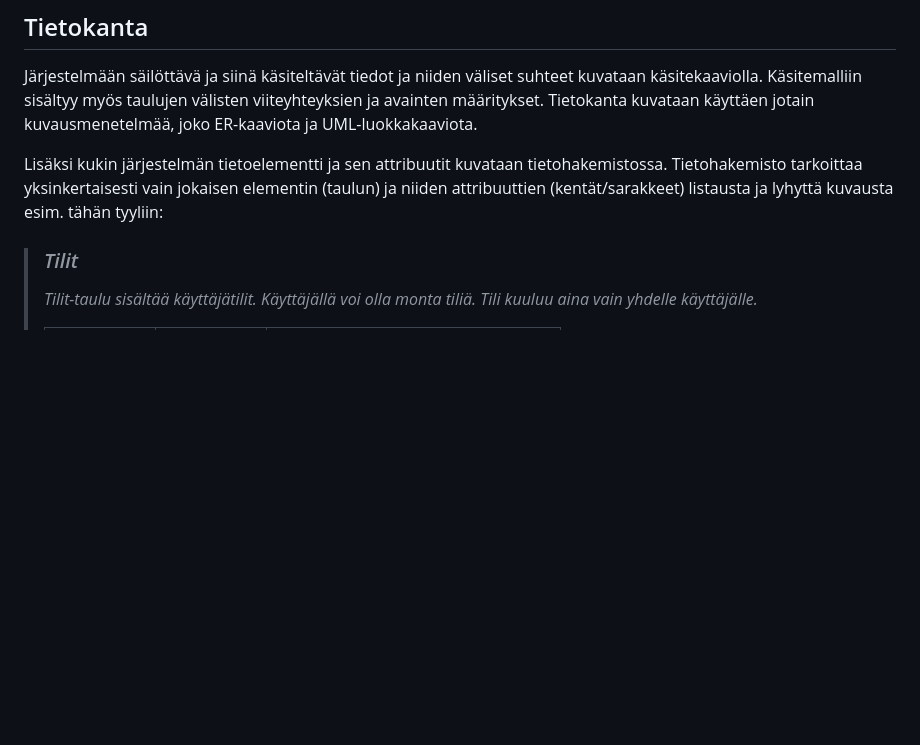
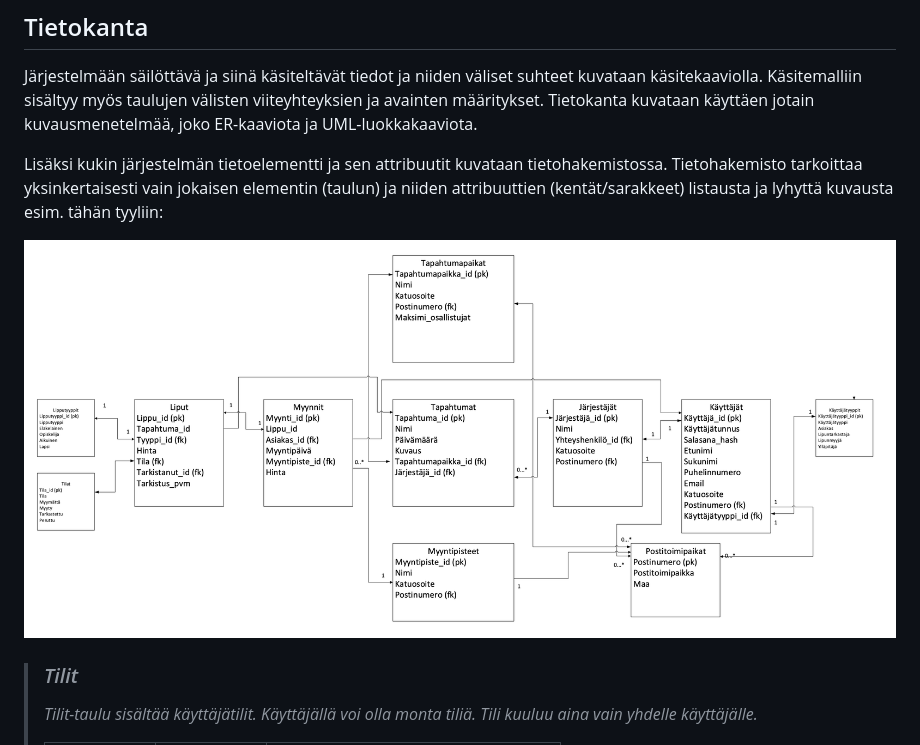
Before and after one commit to Pajarjeremias/TicketGuru, a Markdown page: README.md, the part around the change. Drawn GitHub-style; blank space fills up the shorter version.

Commit message:
Added tietokaavio to README

```diff
--- a/README.md
+++ b/README.md
@@ -96,6 +96,8 @@ Lisäksi kukin järjestelmän tietoelementti ja sen attribuutit kuvataan
 tietohakemistossa. Tietohakemisto tarkoittaa yksinkertaisesti vain jokaisen elementin (taulun) ja niiden
 attribuuttien (kentät/sarakkeet) listausta ja lyhyttä kuvausta esim. tähän tyyliin:
 
+![tietokaavio](https://github.com/Pajarjeremias/TicketGuru/blob/develop/tietokaavio.png)
+
 > ### _Tilit_
 > _Tilit-taulu sisältää käyttäjätilit. Käyttäjällä voi olla monta tiliä. Tili kuuluu aina vain yhdelle käyttäjälle._
 >
```
